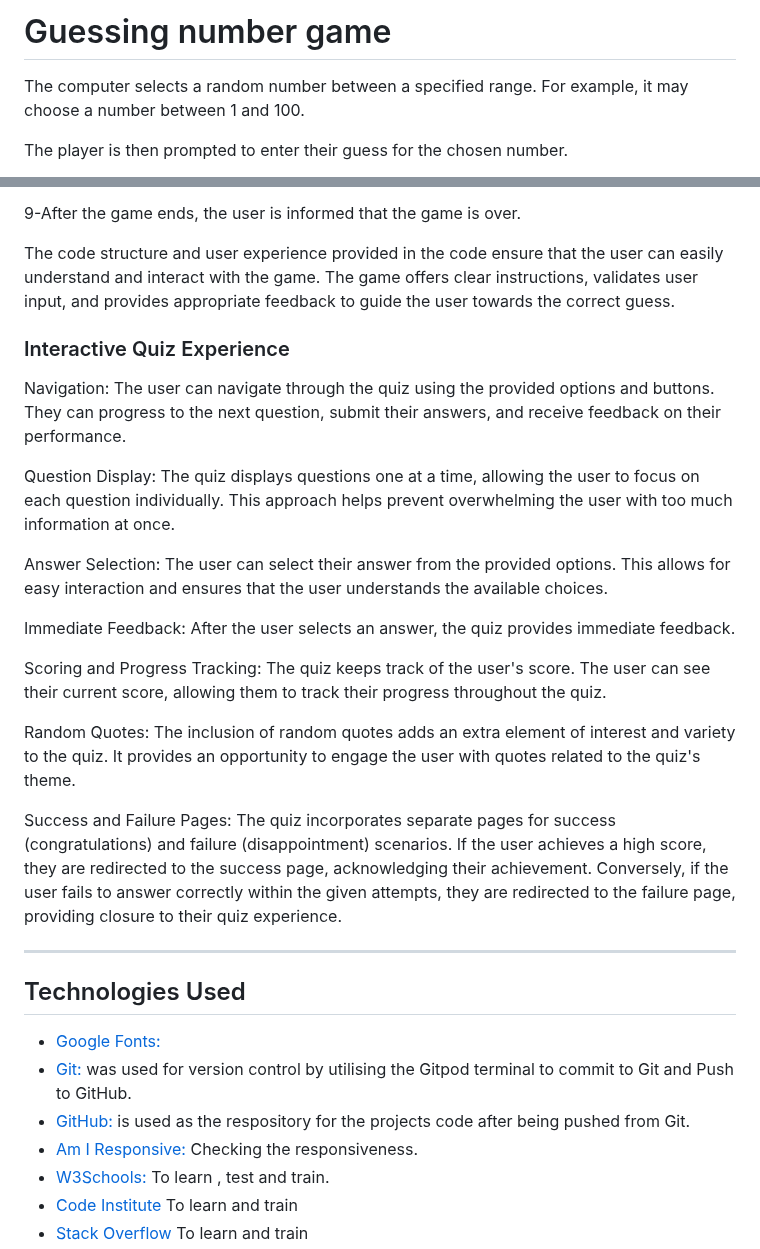
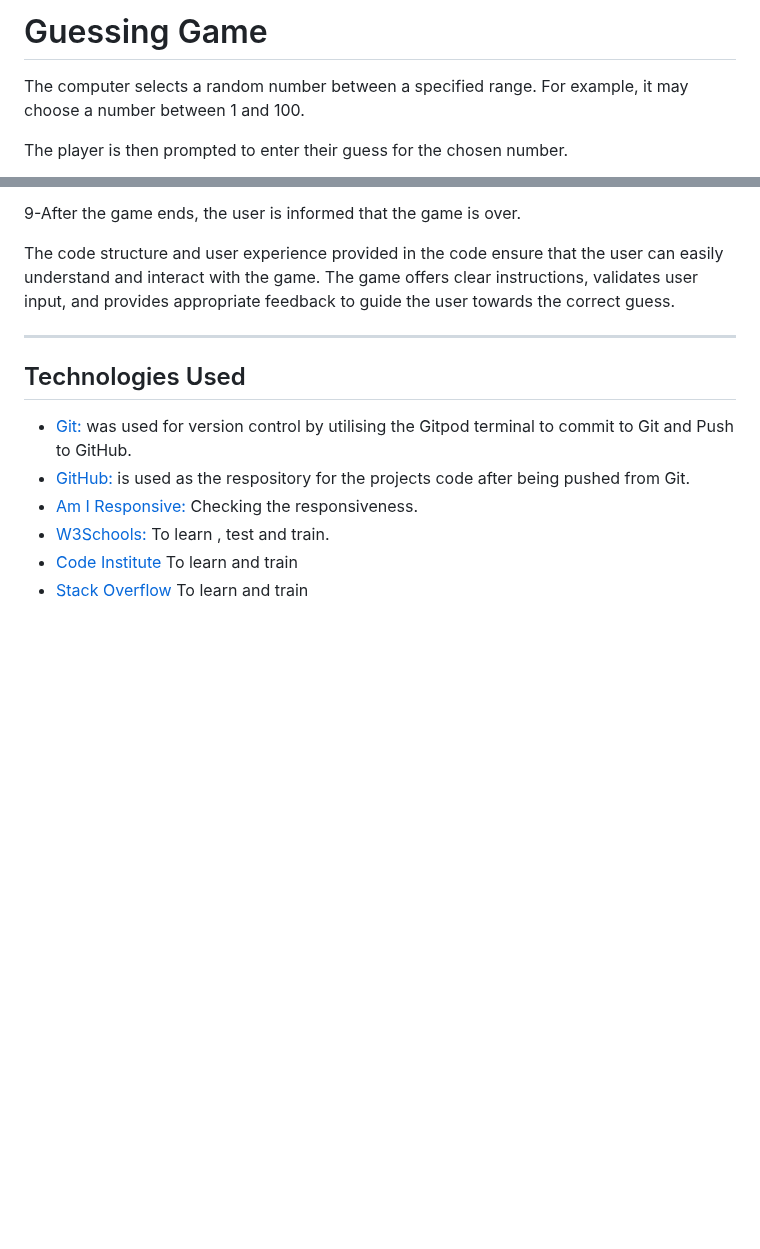
Before and after one commit to CVilares/ci-python, a Markdown page: README.md, 2 parts joined by grey strips. Drawn GitHub-style; blank space fills up the shorter version.

```diff
--- a/README.md
+++ b/README.md
@@ -1,4 +1,4 @@
-# Guessing number game
+# Guessing Game
 
 The computer selects a random number between a specified range. For example, it may choose a number between 1 and 100.
 
@@ -69,26 +69,11 @@ The provided code offers a simple and straightforward user experience for the gu
 The code structure and user experience provided in the code ensure that the user can easily understand and interact with the game. The game offers clear instructions, validates user input, and provides appropriate feedback to guide the user towards the correct guess.
 
 
-### Interactive Quiz Experience
 
-Navigation: The user can navigate through the quiz using the provided options and buttons. They can progress to the next question, submit their answers, and receive feedback on their performance.
-
-Question Display: The quiz displays questions one at a time, allowing the user to focus on each question individually. This approach helps prevent overwhelming the user with too much information at once.
-
-Answer Selection: The user can select their answer from the provided options. This allows for easy interaction and ensures that the user understands the available choices.
-
-Immediate Feedback: After the user selects an answer, the quiz provides immediate feedback.
-
-Scoring and Progress Tracking: The quiz keeps track of the user's score. The user can see their current score, allowing them to track their progress throughout the quiz.
-
-Random Quotes: The inclusion of random quotes adds an extra element of interest and variety to the quiz. It provides an opportunity to engage the user with quotes related to the quiz's theme.
-
-Success and Failure Pages: The quiz incorporates separate pages for success (congratulations) and failure (disappointment) scenarios. If the user achieves a high score, they are redirected to the success page, acknowledging their achievement. Conversely, if the user fails to answer correctly within the given attempts, they are redirected to the failure page, providing closure to their quiz experience.
 
 - - -
  ##  Technologies Used
 
--   [Google Fonts:](https://fonts.google.com/)
 -   [Git:](https://git-scm.com/) was used for version control by utilising the Gitpod terminal to commit to Git and Push to GitHub.
 -   [GitHub:](https://github.com/) is used as the respository for the projects code after being pushed from Git.
 - [Am I Responsive:](http://ami.responsivedesign.is) Checking the responsiveness.
```
Also changed, not shown: other parts of README.md (+3 -6 lines).
